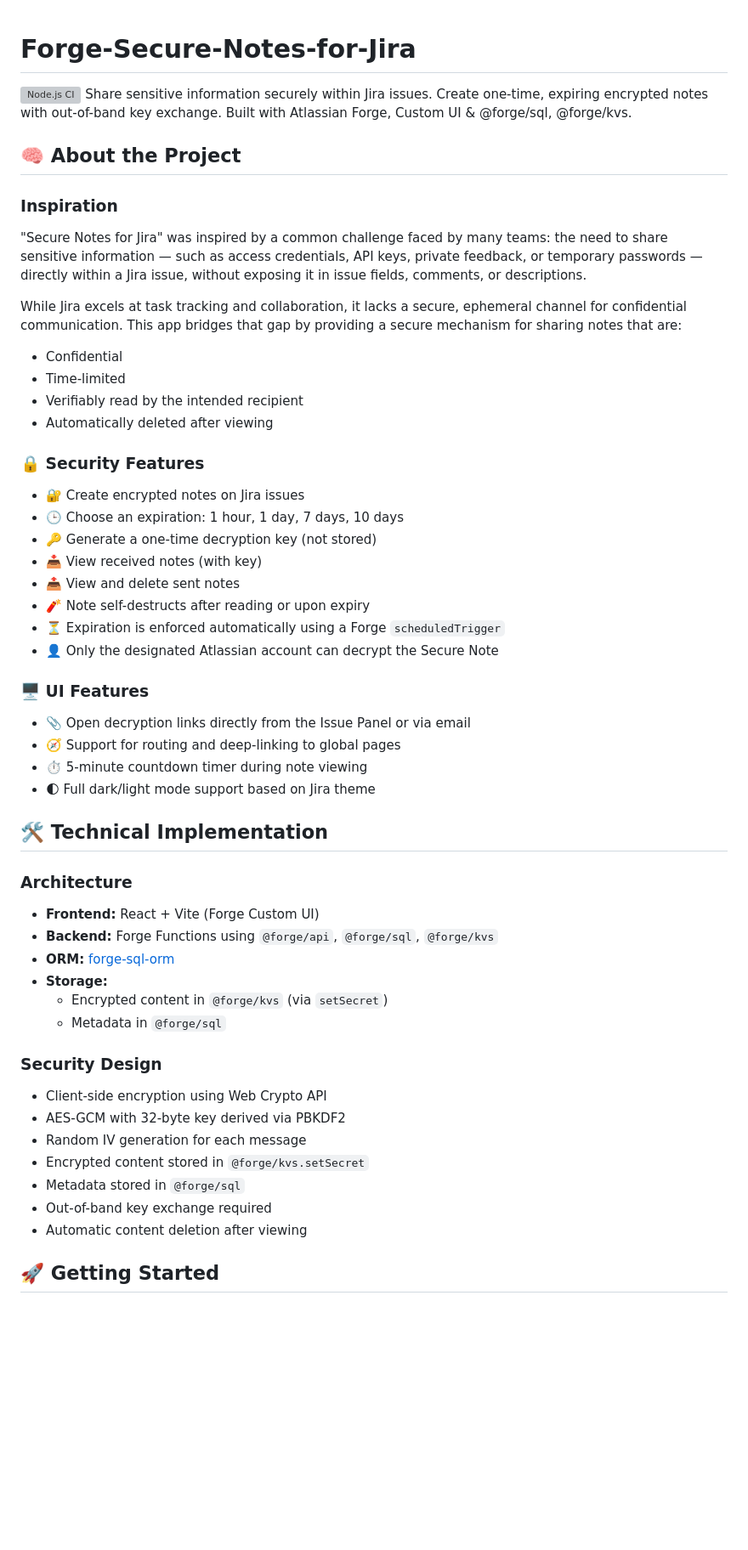
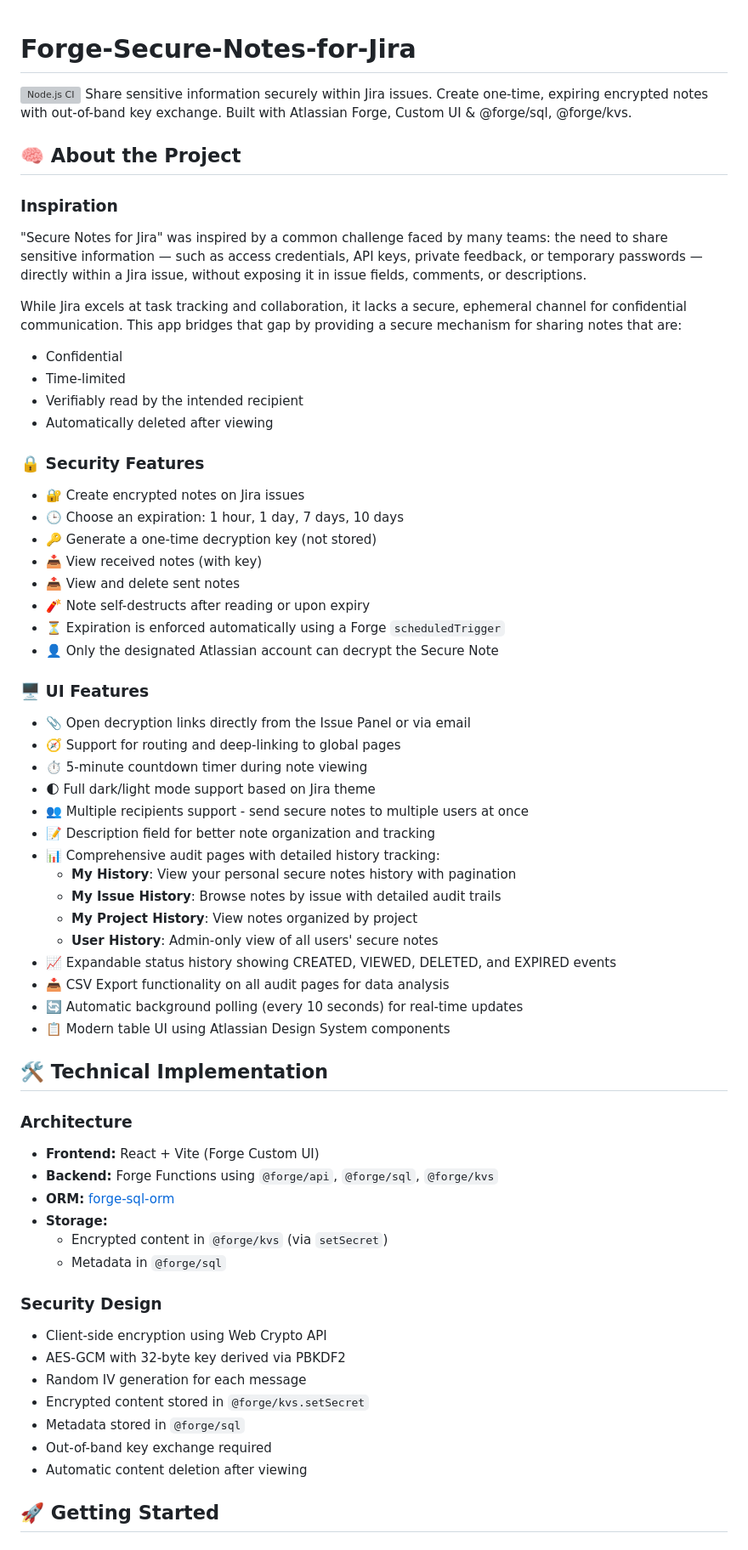
Before and after one commit to vzakharchenko/Forge-Secure-Notes-for-Jira, a Markdown page: README.md, the part around one of its changes. Shown at 85% size. Drawn GitHub-style; blank space fills up the shorter version; grey boxes are pictures that could not be loaded.

```diff
--- a/README.md
+++ b/README.md
@@ -1,4 +1,5 @@
 # Forge-Secure-Notes-for-Jira
+
 [![Node.js CI](https://github.com/vzakharchenko/Forge-Secure-Notes-for-Jira/actions/workflows/node.js.yml/badge.svg)](https://github.com/vzakharchenko/Forge-Secure-Notes-for-Jira/actions/workflows/node.js.yml)
 Share sensitive information securely within Jira issues. Create one-time, expiring encrypted notes with out-of-band key exchange. Built with Atlassian Forge, Custom UI &amp; @forge/sql, @forge/kvs.
 
@@ -9,6 +10,7 @@ Share sensitive information securely within Jira issues. Create one-time, expiri
 "Secure Notes for Jira" was inspired by a common challenge faced by many teams: the need to share sensitive information — such as access credentials, API keys, private feedback, or temporary passwords — directly within a Jira issue, without exposing it in issue fields, comments, or descriptions.
 
 While Jira excels at task tracking and collaboration, it lacks a secure, ephemeral channel for confidential communication. This app bridges that gap by providing a secure mechanism for sharing notes that are:
+
 - Confidential
 - Time-limited
 - Verifiably read by the intended recipient
@@ -16,42 +18,53 @@ While Jira excels at task tracking and collaboration, it lacks a secure, ephemer
 
 ### 🔒 Security Features
 
-* 🔐 Create encrypted notes on Jira issues
-* 🕒 Choose an expiration: 1 hour, 1 day, 7 days, 10 days
-* 🔑 Generate a one-time decryption key (not stored)
-* 📥 View received notes (with key)
-* 📤 View and delete sent notes
-* 🧨 Note self-destructs after reading or upon expiry
-* ⏳ Expiration is enforced automatically using a Forge `scheduledTrigger`
-* 👤 Only the designated Atlassian account can decrypt the Secure Note
+- 🔐 Create encrypted notes on Jira issues
+- 🕒 Choose an expiration: 1 hour, 1 day, 7 days, 10 days
+- 🔑 Generate a one-time decryption key (not stored)
+- 📥 View received notes (with key)
+- 📤 View and delete sent notes
+- 🧨 Note self-destructs after reading or upon expiry
+- ⏳ Expiration is enforced automatically using a Forge `scheduledTrigger`
+- 👤 Only the designated Atlassian account can decrypt the Secure Note
 
 ### 🖥 UI Features
 
-* 📎 Open decryption links directly from the Issue Panel or via email
-* 🧭 Support for routing and deep-linking to global pages
-* ⏱️ 5-minute countdown timer during note viewing
-* 🌓 Full dark/light mode support based on Jira theme
+- 📎 Open decryption links directly from the Issue Panel or via email
+- 🧭 Support for routing and deep-linking to global pages
+- ⏱️ 5-minute countdown timer during note viewing
+- 🌓 Full dark/light mode support based on Jira theme
+- 👥 Multiple recipients support - send secure notes to multiple users at once
+- 📝 Description field for better note organization and tracking
+- 📊 Comprehensive audit pages with detailed history tracking:
+  - **My History**: View your personal secure notes history with pagination
+  - **My Issue History**: Browse notes by issue with detailed audit trails
+  - **My Project History**: View notes organized by project
+  - **User History**: Admin-only view of all users' secure notes
+- 📈 Expandable status history showing CREATED, VIEWED, DELETED, and EXPIRED events
+- 📥 CSV Export functionality on all audit pages for data analysis
+- 🔄 Automatic background polling (every 10 seconds) for real-time updates
+- 📋 Modern table UI using Atlassian Design System components
 
 ## 🛠 Technical Implementation
 
 ### Architecture
 
-* **Frontend:** React + Vite (Forge Custom UI)
-* **Backend:** Forge Functions using `@forge/api`, `@forge/sql`, `@forge/kvs`
-* **ORM:** [forge-sql-orm](https://github.com/vassio/forge-sql-orm)
-* **Storage:**
+- **Frontend:** React + Vite (Forge Custom UI)
+- **Backend:** Forge Functions using `@forge/api`, `@forge/sql`, `@forge/kvs`
+- **ORM:** [forge-sql-orm](https://github.com/vassio/forge-sql-orm)
+- **Storage:**
   - Encrypted content in `@forge/kvs` (via `setSecret`)
   - Metadata in `@forge/sql`
 
 ### Security Design
 
-* Client-side encryption using Web Crypto API
-* AES-GCM with 32-byte key derived via PBKDF2
-* Random IV generation for each message
-* Encrypted content stored in `@forge/kvs.setSecret`
-* Metadata stored in `@forge/sql`
-* Out-of-band key exchange required
-* Automatic content deletion after viewing
+- Client-side encryption using Web Crypto API
+- AES-GCM with 32-byte key derived via PBKDF2
+- Random IV generation for each message
+- Encrypted content stored in `@forge/kvs.setSecret`
+- Metadata stored in `@forge/sql`
+- Out-of-band key exchange required
+- Automatic content deletion after viewing
 
 ## 🚀 Getting Started
 
```
Also changed, not shown: other parts of README.md (+49 -6 lines).
